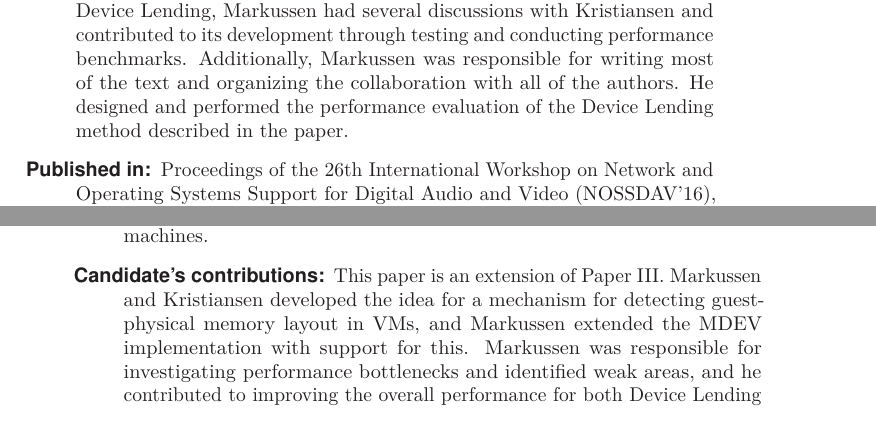
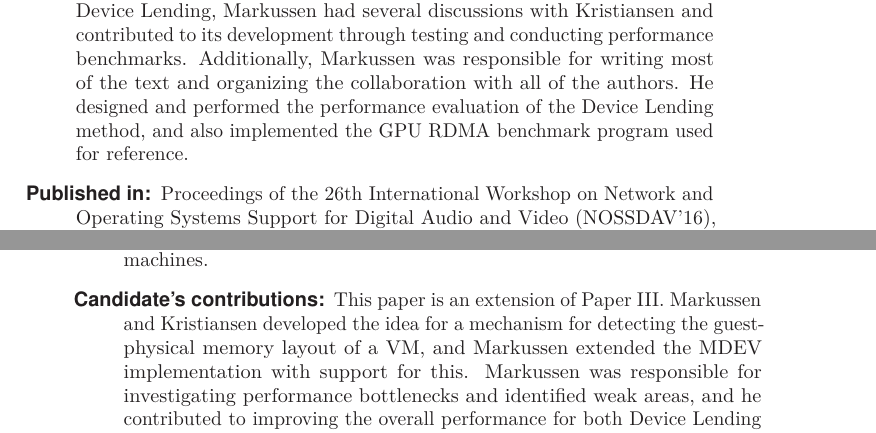
Before and after one commit to enfiskutensykkel/phd-thesis, a LaTeX thesis (main.tex, which reads sections/paper-cc.tex, sections/paper-nossdav.tex): two parts of pages 27 and 34 of 36, joined at a grey line, cut so that both start at the same text. Compiled offline with pdfLaTeX.

Commit message:
Update on Overleaf.

```diff
--- a/sections/paper-cc.tex
+++ b/sections/paper-cc.tex
@@ -36,7 +36,7 @@
 	\item[Candidate's contributions:]
 		This paper is an extension of \cref{paper:SRMPDS}.
 		%
-		Markussen and Kristiansen developed the idea for a mechanism for detecting guest-physical memory layout in \acrshortpl{vm}, and Markussen
+		Markussen and Kristiansen developed the idea for a mechanism for detecting the guest-physical memory layout of a \acrshort{vm}, and Markussen
 		extended the \acrshort{mdev} implementation with support for this.
 		%
 		Markussen was responsible for investigating performance bottlenecks and identified weak areas,
--- a/sections/paper-nossdav.tex
+++ b/sections/paper-nossdav.tex
@@ -34,7 +34,7 @@
 	    %
 		Additionally, Markussen was responsible for writing most of the text and organizing the collaboration with all of the authors.
 		%
-		He designed and performed the performance evaluation of the Device~Lending method described in the paper.
+		He designed and performed the performance evaluation of the Device~Lending method, and also implemented the \acrshort{gpu} \acrshort{rdma} benchmark program used for reference.
 
 
 	\item[Published in:]
```
Also changed, not shown: sections/paper-tocs.tex (+1 -1 lines).
